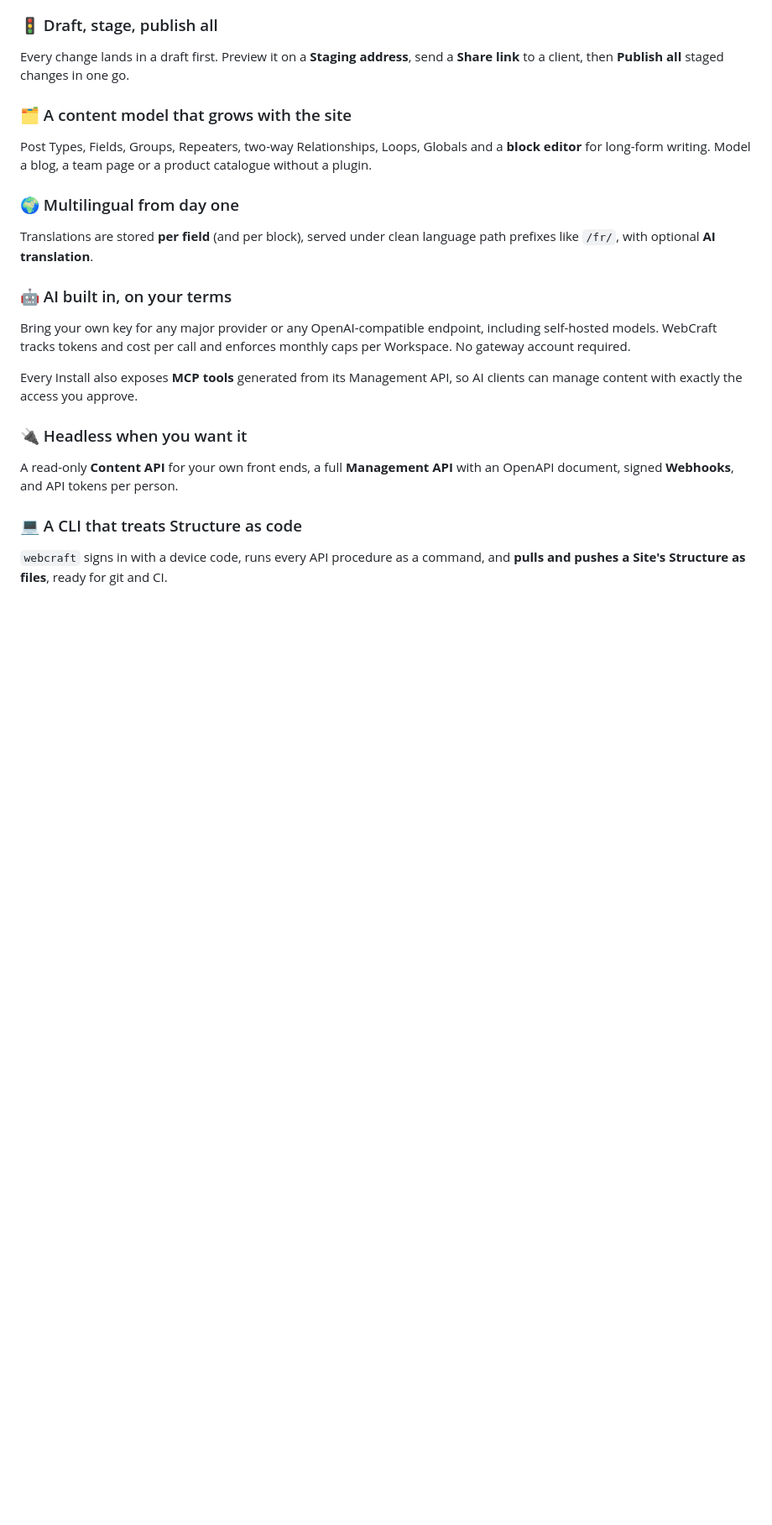
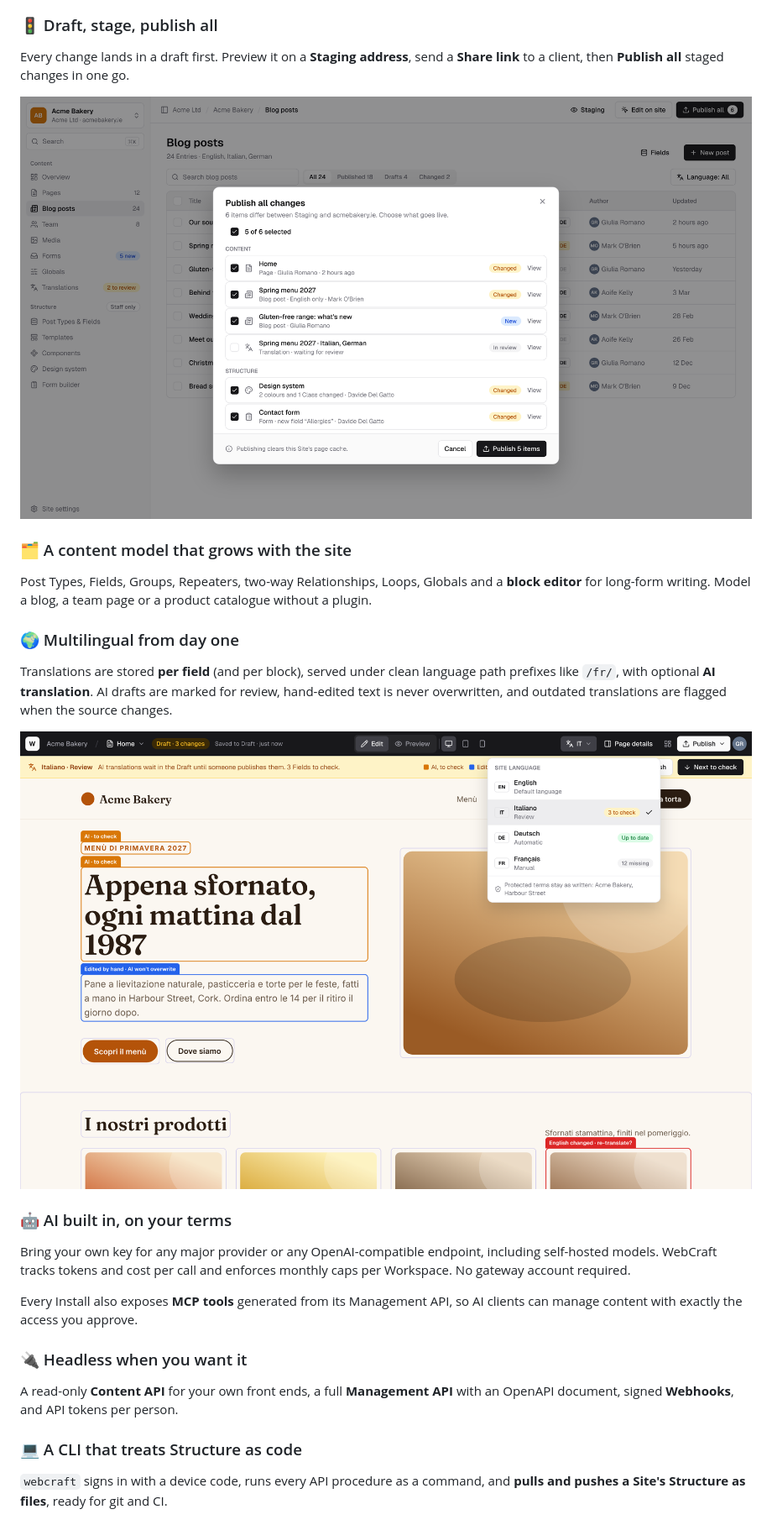
Before and after one commit to flyingwebie/WebCraft, a Markdown page: README.md, the part around one of its changes. Shown at 84% size. Drawn GitHub-style; pictures changed too: docs/images/publish-all.png (added), docs/images/translations.png (added); blank space fills up the shorter version.

Commit message:
📝 docs: show Edit mode, Code mode, translations and the admin in the README
Co-Authored-By: Claude Opus 5.5 <noreply@anthropic.com>

```diff
--- a/README.md
+++ b/README.md
@@ -46,11 +58,15 @@ Two people can work on the same draft at once, in forms, the block editor, the b
 ### 🚦 Draft, stage, publish all
 Every change lands in a draft first. Preview it on a **Staging address**, send a **Share link** to a client, then **Publish all** staged changes in one go.
 
+<img src="docs/images/publish-all.png" alt="The Publish all dialog listing changed Pages, blog posts, a translation in review, the Design system and a form, each with a checkbox and a View link" width="900">
+
 ### 🗂 A content model that grows with the site
 Post Types, Fields, Groups, Repeaters, two-way Relationships, Loops, Globals and a **block editor** for long-form writing. Model a blog, a team page or a product catalogue without a plugin.
 
 ### 🌍 Multilingual from day one
-Translations are stored **per field** (and per block), served under clean language path prefixes like `/fr/`, with optional **AI translation**.
+Translations are stored **per field** (and per block), served under clean language path prefixes like `/fr/`, with optional **AI translation**. AI drafts are marked for review, hand-edited text is never overwritten, and outdated translations are flagged when the source changes.
+
+<img src="docs/images/translations.png" alt="The bakery home page in Italian, with AI-translated headings marked to check, a hand-edited paragraph marked so AI won't overwrite it, and a language menu showing each language's status" width="900">
 
 ### 🤖 AI built in, on your terms
 Bring your own key for any major provider or any OpenAI-compatible endpoint, including self-hosted models. WebCraft tracks tokens and cost per call and enforces monthly caps per Workspace. No gateway account required.
```
Also changed, not shown: other parts of README.md (+14 -0 lines), docs/images/admin.png (added), docs/images/code-mode.png (added), docs/images/edit-on-the-live-site.png (added), docs/images/page-layout.png (added).
